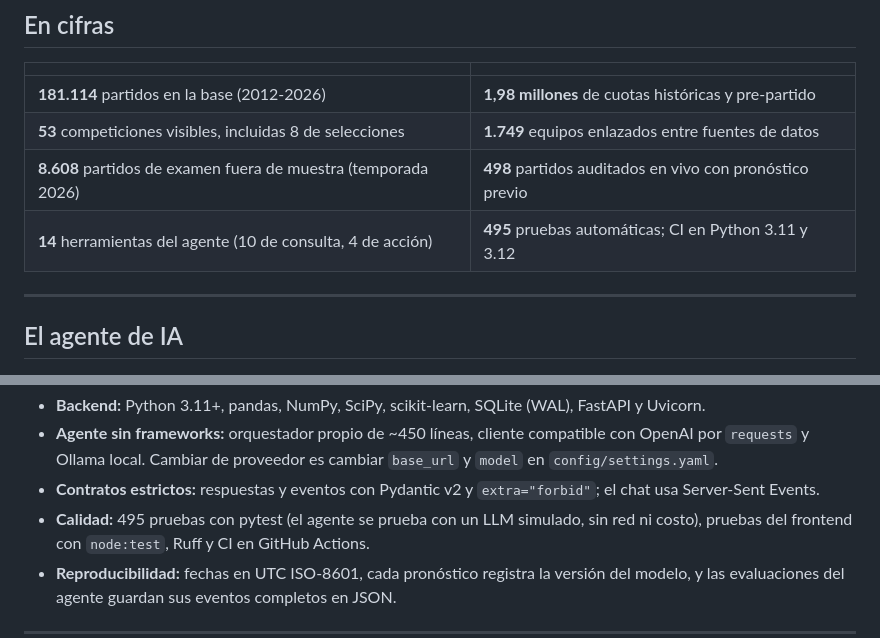
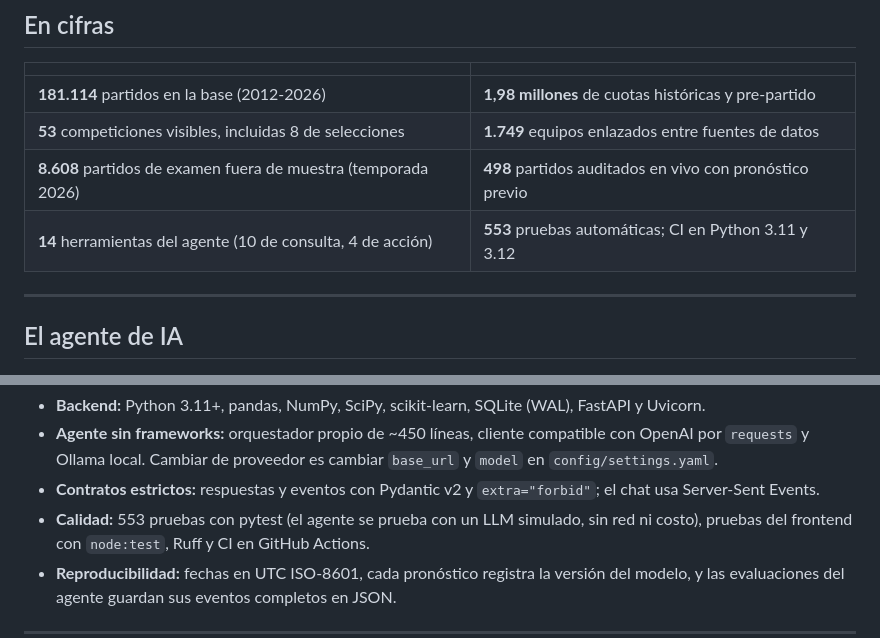
Before and after one commit to gustavoespi27/Futbol_ML, a Markdown page: README.md, 2 parts joined by grey strips. Drawn GitHub-style.

```diff
--- a/README.md
+++ b/README.md
@@ -55,7 +55,7 @@ se habla y vuelve a consultar en vez de repetir cifras de memoria.</sub></p>
 | **181.114** partidos en la base (2012-2026) | **1,98 millones** de cuotas históricas y pre-partido |
 | **53** competiciones visibles, incluidas 8 de selecciones | **1.749** equipos enlazados entre fuentes de datos |
 | **8.608** partidos de examen fuera de muestra (temporada 2026) | **498** partidos auditados en vivo con pronóstico previo |
-| **14** herramientas del agente (10 de consulta, 4 de acción) | **495** pruebas automáticas; CI en Python 3.11 y 3.12 |
+| **14** herramientas del agente (10 de consulta, 4 de acción) | **553** pruebas automáticas; CI en Python 3.11 y 3.12 |
 
 ---
 
@@ -308,7 +321,7 @@ los datos no cambiaron. `scripts/automation.py` permite pausar y reanudar.
 - **Agente sin frameworks:** orquestador propio de ~450 líneas, cliente compatible con OpenAI por `requests` y
   Ollama local. Cambiar de proveedor es cambiar `base_url` y `model` en `config/settings.yaml`.
 - **Contratos estrictos:** respuestas y eventos con Pydantic v2 y `extra="forbid"`; el chat usa Server-Sent Events.
-- **Calidad:** 495 pruebas con pytest (el agente se prueba con un LLM simulado, sin red ni costo), pruebas del
+- **Calidad:** 553 pruebas con pytest (el agente se prueba con un LLM simulado, sin red ni costo), pruebas del
   frontend con `node:test`, Ruff y CI en GitHub Actions.
 - **Reproducibilidad:** fechas en UTC ISO-8601, cada pronóstico registra la versión del modelo, y las evaluaciones
   del agente guardan sus eventos completos en JSON.
```
Also changed, not shown: other parts of README.md (+20 -6 lines), docs/analisis/08_capa_agentica.md (+22 -0 lines), docs/img/avisos/avisos-1440-dark.png (added), docs/img/avisos/avisos-390-light.png (added), 13 other files.
